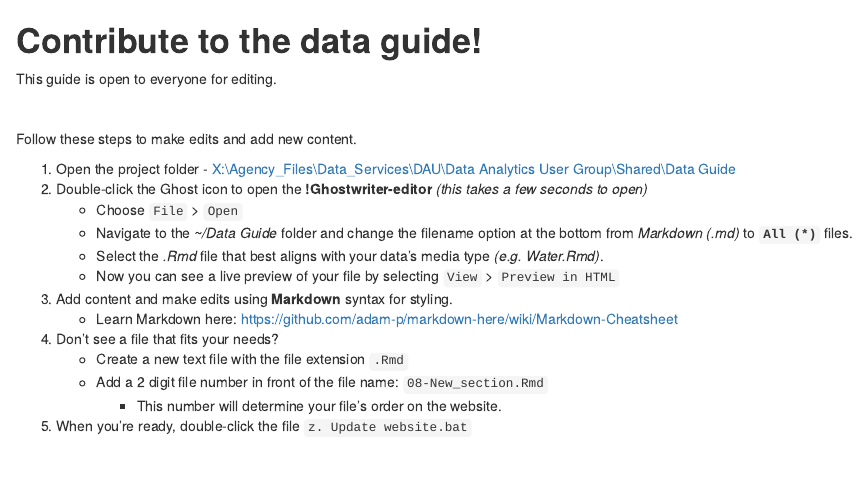
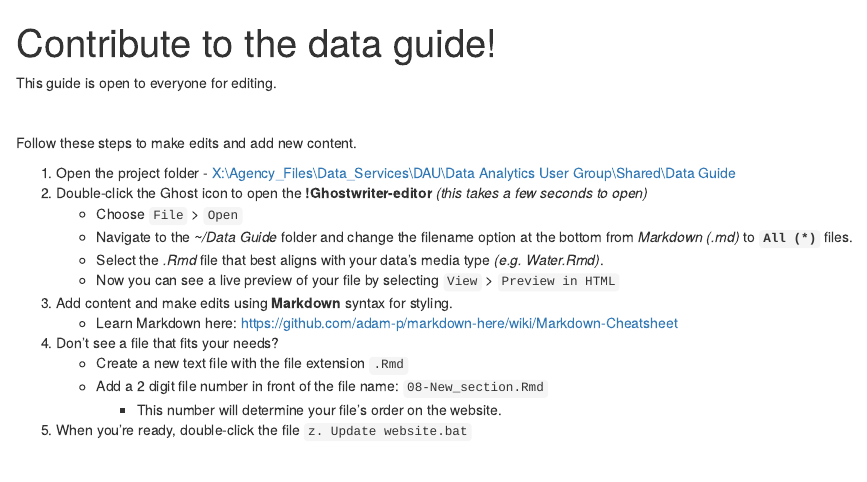
Before and after one commit to kmellick/Data-Guide, an R Markdown document (99-contribute.Rmd): the page in a window 1100 px wide, from its top. Rendered offline with R 4.5, knitr and Pandoc, with nearby package versions.

Commit message:
Update 99-contribute.Rmd

```diff
--- a/99-contribute.Rmd
+++ b/99-contribute.Rmd
@@ -1,4 +1,7 @@
-# __Contribute to the data guide!__ {-}
+---
+layout: page
+title: Contribute to the data guide!
+---
 
 
 This guide is open to everyone for editing.
```
